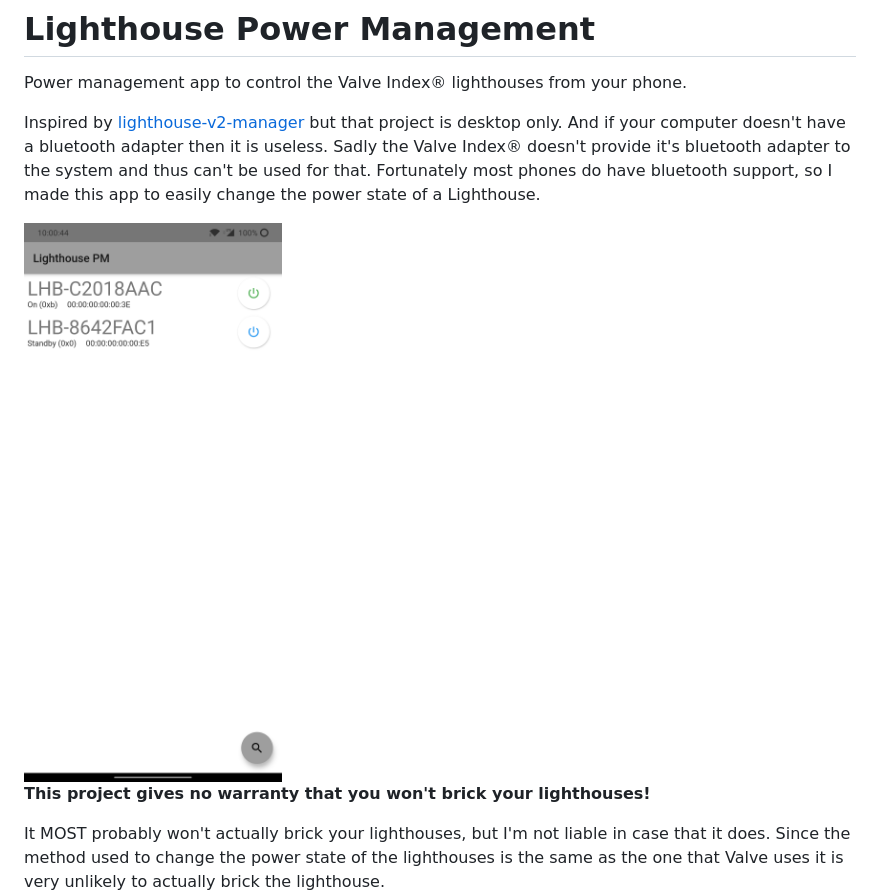
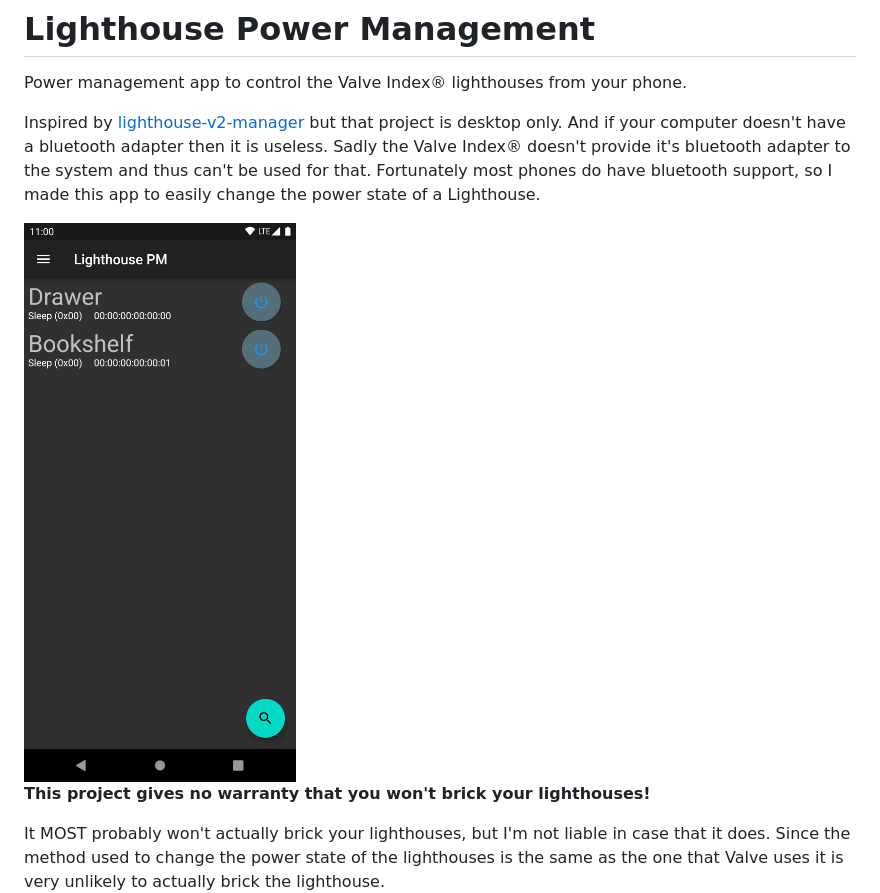
Before and after one commit to jeroen1602/lighthouse_pm, a Markdown page: README.md, the part around the change. GitHub-like rendering; pictures changed too: docs/lighthouse_pm_screenshot.png (deleted), docs/lighthouse_pm_screenshot_dark.png (added).

Commit message:
Updated screenshots

```diff
--- a/README.md
+++ b/README.md
@@ -7,7 +7,7 @@ And if your computer doesn't have a bluetooth adapter then it is useless. Sadly
 to the system and thus can't be used for that. Fortunately most phones do have bluetooth support, so I made this app to
 easily change the power state of a Lighthouse.
 
-<img src="docs/lighthouse_pm_screenshot.png" alt="lighthouse pm in action" width="300"/>
+<img src="docs/lighthouse_pm_screenshot_dark.png" alt="lighthouse pm in action" width="300"/>
 
 **This project gives no warranty that you won't brick your lighthouses!**
 
```
Also changed, not shown: docs/lighthouse_pm_screenshot_light.png (added), docs/lighthouse_pm_screenshot_metadata.png (added), docs/lighthouse_pm_screenshot_on.png (deleted), docs/lighthouse_pm_screenshot_standby.png (deleted).
